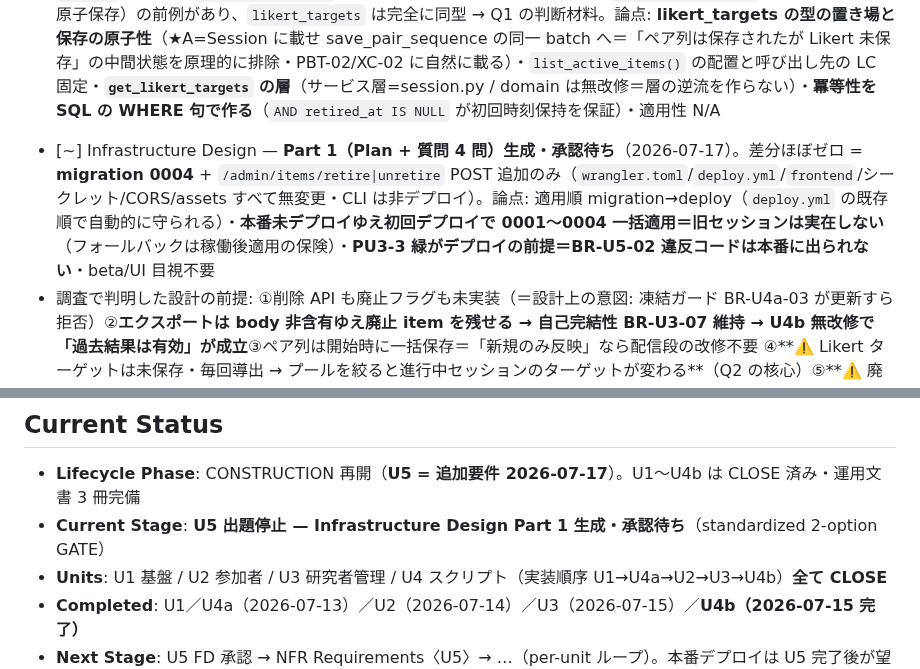
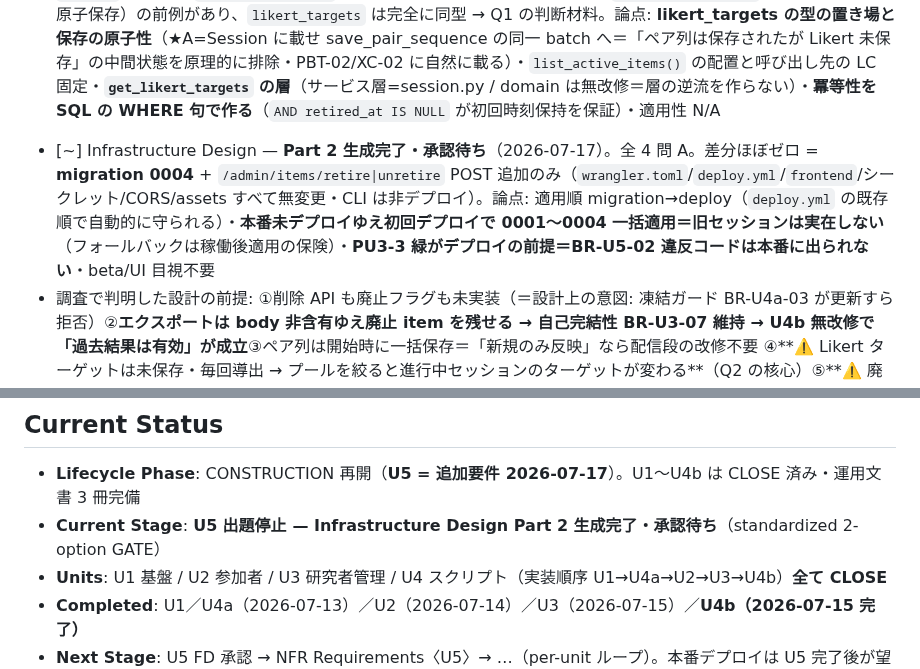
Before and after one commit to u-10bei/nazokake-judge, a Markdown page: aidlc-docs/aidlc-state.md, 2 parts joined by grey strips. Drawn GitHub-style.

Commit message:
docs(u5): Infrastructure Design Part 2 を生成（全4問 A・差分ほぼゼロ）
成果物: construction/u5/infrastructure-design/infrastructure-design.md

差分は 2 点のみ:
(a) migration 0004（items.retired_at / sessions.likert_targets・NULL 許容 ×2）
(b) /admin/items/retire|unretire の POST ルート追加（既存 AuthGuard 背後）

すべて無変更: wrangler.toml / deploy.yml / frontend / シークレット / CORS /
[assets] / 参加者 API。pool_retire CLI は非デプロイ（U4a CLI と同型）。

要点:
- 0004 は安全な no-op 移行（NULL 許容の列追加のみ・データ移送不要・適用しただけ
  では挙動が一切変わらない）
- 適用順 migration→deploy は deploy.yml の既存順で自動的に守られる。versioned
  自動適用ゆえ 0004 を書き足す必要すらない
- 本番未デプロイゆえ初回デプロイで 0001〜0004 一括適用＝旧セッションは実在しない
  （フォールバックは稼働後適用の保険）
- **PU3-3 が緑であることがデプロイの前提** = BR-U5-02 の禁止事項を踏んだコードは
  本番に出られない。仕様の明文・PBT の網・デプロイゲートの三重で守る
- beta 検証・参加者 UI の目視はいずれも不要（新規ランタイム機構なし・画面不変）

Co-Authored-By: Claude Opus 4.8 (1M context) <noreply@anthropic.com>

```diff
--- a/aidlc-docs/aidlc-state.md
+++ b/aidlc-docs/aidlc-state.md
@@ -89,7 +89,7 @@
 - [x] Functional Design — **承認済み**（2026-07-17）。全 6 問 A。成果物 3 件（business-rules BR-U5-01〜13 / business-logic-model / domain-entities）。**レビュー指摘 3 点を反映**: ①**読み取り経路の分割を「関数の分割」で明文化**（BR-U5-02: `list_items()` 全件のまま凍結・`list_active_items()` 新設。`list_items()` 自体にフィルタを足すと **export 縮小→PU3-3 違反→U4b 破壊** と **旧セッションのフォールバック導出変化→「新規のみ反映」破れ** の**両輪が同時に壊れる**＝MM 式・α 適用位置と同系の明文固定案件）②**`retired_at`=現在状態 / `admin_log`=履歴の正**（BR-U5-13・unretire が NULL に戻すため）③**練習試行の経路を調査**（BR-U5-02b: 別経路なし・`generate_pairs` が同一プール同一呼び出しで先頭を練習とするだけ→active フィルタが自動で効き漏れなし）。**追加判明**: `select_likert_targets` の導出は **3 箇所**（build_view/check_complete/submit_likert）＝一部だけ切替で「表示されたターゲットの送信が拒否される」不整合→単一アクセサ集約必須。`pairs.item_left/right` に **FK** あり＝物理削除は FK 違反（論理削除が唯一の正解の構造的根拠）
 - [x] NFR Requirements — **承認済み**（2026-07-17）。全 5 問 A。U5-NFR-01〜13 + TSD-U5-01〜08。**PBT-02 を U5 で新たに該当と判断**（U4b は非該当明記だったが `sessions.likert_targets` の JSON 保存/復元を新設ゆえ＝順序を含むラウンドトリップ, U5-NFR-07・質問になかった論点ゆえ要確認）。論点: migration 0004 の安全性/後方互換・**PBT で要件の両輪に網**（PU5-1 新規から消える / PU5-2 旧セッション不変 / PU5-3 冪等 / **PU5-4 export が縮まない=BR-U5-02 の直接の検出網**・混在プールのジェネレータ）・EXPORT_FORMAT_VERSION 据え置きの保証（U3/U4b のテストを書き換えたら設計違反のシグナル）・監査ログの NFR 昇格・Security 差分なし
 - [x] NFR Design — **承認済み**（2026-07-17）。全 5 問 A。DP-U5-01〜04 + LC-U5-01〜07。**調査で前例発見**: `Session` には既に `exposure_snapshot`（JSON カラム ↔ 型付きフィールド・`save_pair_sequence` の同一 batch で原子保存）の前例があり、`likert_targets` は完全に同型 → Q1 の判断材料。論点: **likert_targets の型の置き場と保存の原子性**（★A=Session に載せ save_pair_sequence の同一 batch へ＝「ペア列は保存されたが Likert 未保存」の中間状態を原理的に排除・PBT-02/XC-02 に自然に載る）・`list_active_items()` の配置と呼び出し先の LC 固定・**`get_likert_targets` の層**（サービス層=session.py / domain は無改修＝層の逆流を作らない）・**冪等性を SQL の WHERE 句で作る**（`AND retired_at IS NULL` が初回時刻保持を保証）・適用性 N/A
-- [~] Infrastructure Design — **Part 1（Plan + 質問 4 問）生成・承認待ち**（2026-07-17）。差分ほぼゼロ = **migration 0004** + `/admin/items/retire|unretire` POST 追加のみ（`wrangler.toml`/`deploy.yml`/`frontend`/シークレット/CORS/assets すべて無変更・CLI は非デプロイ）。論点: 適用順 migration→deploy（`deploy.yml` の既存順で自動的に守られる）・**本番未デプロイゆえ初回デプロイで 0001〜0004 一括適用＝旧セッションは実在しない**（フォールバックは稼働後適用の保険）・**PU3-3 緑がデプロイの前提＝BR-U5-02 違反コードは本番に出られない**・beta/UI 目視不要
+- [~] Infrastructure Design — **Part 2 生成完了・承認待ち**（2026-07-17）。全 4 問 A。差分ほぼゼロ = **migration 0004** + `/admin/items/retire|unretire` POST 追加のみ（`wrangler.toml`/`deploy.yml`/`frontend`/シークレット/CORS/assets すべて無変更・CLI は非デプロイ）。論点: 適用順 migration→deploy（`deploy.yml` の既存順で自動的に守られる）・**本番未デプロイゆえ初回デプロイで 0001〜0004 一括適用＝旧セッションは実在しない**（フォールバックは稼働後適用の保険）・**PU3-3 緑がデプロイの前提＝BR-U5-02 違反コードは本番に出られない**・beta/UI 目視不要
 - 調査で判明した設計の前提: ①削除 API も廃止フラグも未実装（＝設計上の意図: 凍結ガード BR-U4a-03 が更新すら拒否）②**エクスポートは body 非含有ゆえ廃止 item を残せる → 自己完結性 BR-U3-07 維持 → U4b 無改修で「過去結果は有効」が成立**③ペア列は開始時に一括保存＝「新規のみ反映」なら配信段の改修不要 ④**⚠️ Likert ターゲットは未保存・毎回導出 → プールを絞ると進行中セッションのターゲットが変わる**（Q2 の核心）⑤**⚠️ 廃止フラグ付与は UPDATE ＝凍結ガード BR-U4a-03 と正面衝突**（Q3 の核心）。波及: migration 0004 / U4a / U1 / U2 / U3（確認のみ）/ **U4b 無変更**
 
 ### 🟡 OPERATIONS PHASE
@@ -103,7 +103,7 @@
 
 ## Current Status
 - **Lifecycle Phase**: CONSTRUCTION 再開（**U5 = 追加要件 2026-07-17**）。U1〜U4b は CLOSE 済み・運用文書 3 冊完備
-- **Current Stage**: **U5 出題停止 — Infrastructure Design Part 1 生成・承認待ち**（standardized 2-option GATE）
+- **Current Stage**: **U5 出題停止 — Infrastructure Design Part 2 生成完了・承認待ち**（standardized 2-option GATE）
 - **Units**: U1 基盤 / U2 参加者 / U3 研究者管理 / U4 スクリプト（実装順序 U1→U4a→U2→U3→U4b）**全て CLOSE**
 - **Completed**: U1／U4a（2026-07-13）／U2（2026-07-14）／U3（2026-07-15）／**U4b（2026-07-15 完了）**
 - **Next Stage**: U5 FD 承認 → NFR Requirements〈U5〉→ …（per-unit ループ）。本番デプロイは U5 完了後が望ましい（migration 0004 を同時に載せられる）
```
Also changed, not shown: 2 other files.
